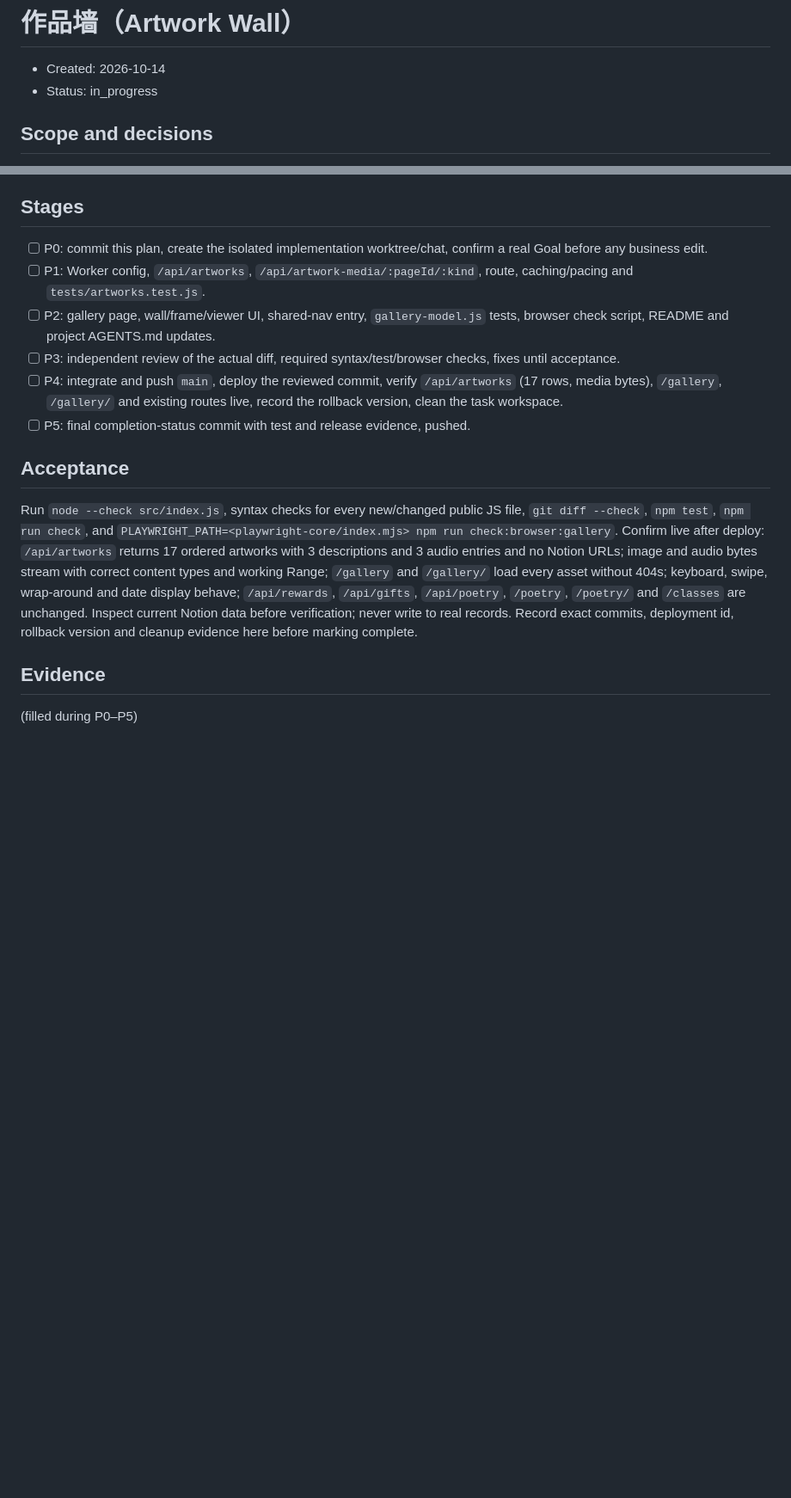
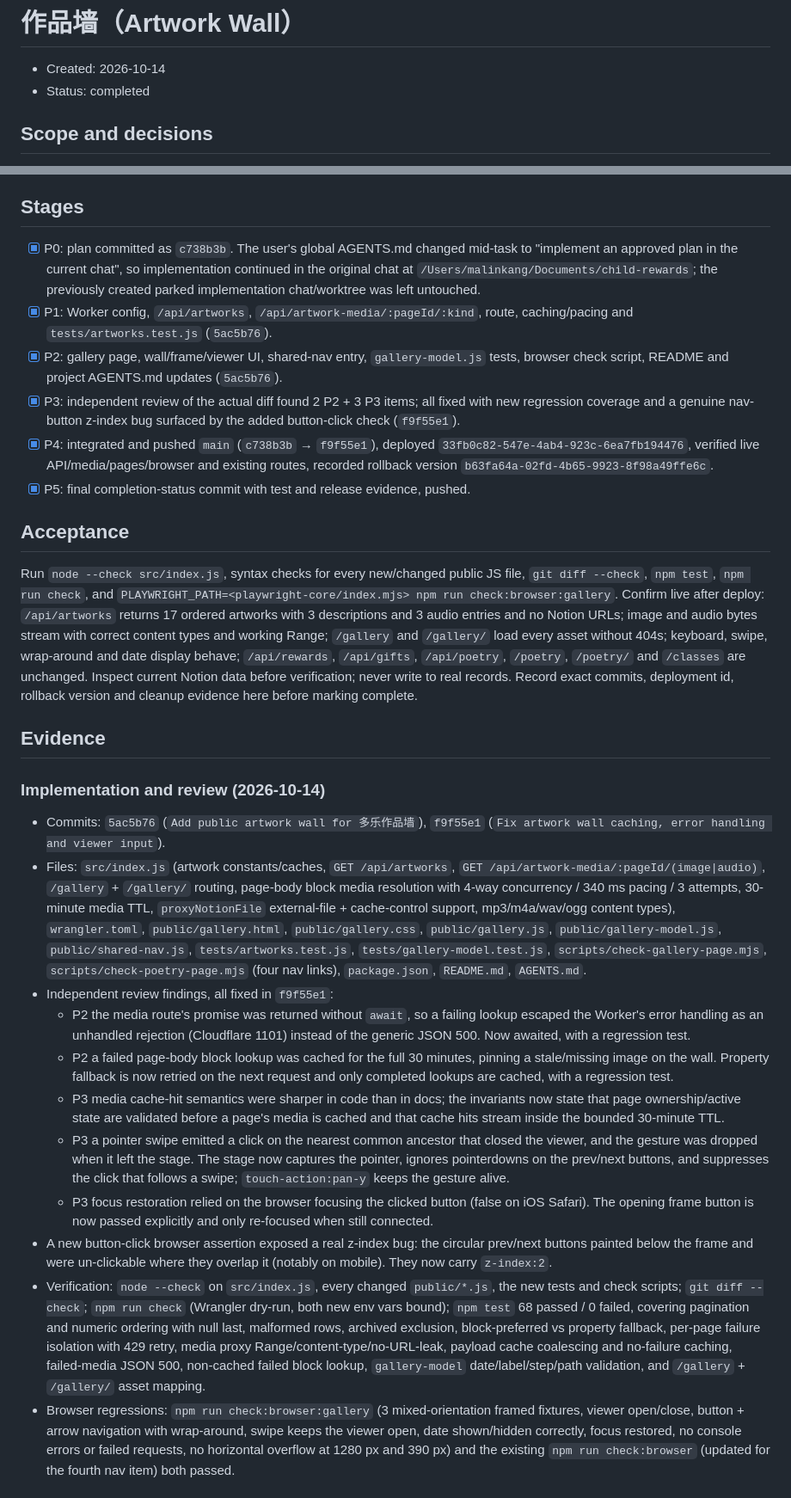
Before and after one commit to malinkang/child-rewards, a Markdown page: docs/plan/2026-10-14-artwork-wall.md, 2 parts joined by grey strips. Shown at 86% size. GitHub-like rendering; blank space fills up the shorter version.

Commit message:
docs: complete artwork wall rollout

```diff
--- a/docs/plan/2026-10-14-artwork-wall.md
+++ b/docs/plan/2026-10-14-artwork-wall.md
@@ -1,7 +1,7 @@
 # 作品墙（Artwork Wall）
 
 - Created: 2026-10-14
-- Status: in_progress
+- Status: completed
 
 ## Scope and decisions
 
@@ -98,12 +98,12 @@ Page structure and copy:
 
 ## Stages
 
-- [ ] P0: commit this plan, create the isolated implementation worktree/chat, confirm a real Goal before any business edit.
-- [ ] P1: Worker config, `/api/artworks`, `/api/artwork-media/:pageId/:kind`, route, caching/pacing and `tests/artworks.test.js`.
-- [ ] P2: gallery page, wall/frame/viewer UI, shared-nav entry, `gallery-model.js` tests, browser check script, README and project AGENTS.md updates.
-- [ ] P3: independent review of the actual diff, required syntax/test/browser checks, fixes until acceptance.
-- [ ] P4: integrate and push `main`, deploy the reviewed commit, verify `/api/artworks` (17 rows, media bytes), `/gallery`, `/gallery/` and existing routes live, record the rollback version, clean the task workspace.
-- [ ] P5: final completion-status commit with test and release evidence, pushed.
+- [x] P0: plan committed as `c738b3b`. The user's global AGENTS.md changed mid-task to "implement an approved plan in the current chat", so implementation continued in the original chat at `/Users/malinkang/Documents/child-rewards`; the previously created parked implementation chat/worktree was left untouched.
+- [x] P1: Worker config, `/api/artworks`, `/api/artwork-media/:pageId/:kind`, route, caching/pacing and `tests/artworks.test.js` (`5ac5b76`).
+- [x] P2: gallery page, wall/frame/viewer UI, shared-nav entry, `gallery-model.js` tests, browser check script, README and project AGENTS.md updates (`5ac5b76`).
+- [x] P3: independent review of the actual diff found 2 P2 + 3 P3 items; all fixed with new regression coverage and a genuine nav-button z-index bug surfaced by the added button-click check (`f9f55e1`).
+- [x] P4: integrated and pushed `main` (`c738b3b` → `f9f55e1`), deployed `33fb0c82-547e-4ab4-923c-6ea7fb194476`, verified live API/media/pages/browser and existing routes, recorded rollback version `b63fa64a-02fd-4b65-9923-8f98a49ffe6c`.
+- [x] P5: final completion-status commit with test and release evidence, pushed.
 
 ## Acceptance
 
@@ -111,4 +111,17 @@ Run `node --check src/index.js`, syntax checks for every new/changed public JS f
 
 ## Evidence
 
-(filled during P0–P5)
+### Implementation and review (2026-10-14)
+
+- Commits: `5ac5b76` (`Add public artwork wall for 多乐作品墙`), `f9f55e1` (`Fix artwork wall caching, error handling and viewer input`).
+- Files: `src/index.js` (artwork constants/caches, `GET /api/artworks`, `GET /api/artwork-media/:pageId/(image|audio)`, `/gallery` + `/gallery/` routing, page-body block media resolution with 4-way concurrency / 340 ms pacing / 3 attempts, 30-minute media TTL, `proxyNotionFile` external-file + cache-control support, mp3/m4a/wav/ogg content types), `wrangler.toml`, `public/gallery.html`, `public/gallery.css`, `public/gallery.js`, `public/gallery-model.js`, `public/shared-nav.js`, `tests/artworks.test.js`, `tests/gallery-model.test.js`, `scripts/check-gallery-page.mjs`, `scripts/check-poetry-page.mjs` (four nav links), `package.json`, `README.md`, `AGENTS.md`.
+- Independent review findings, all fixed in `f9f55e1`:
+  - P2 the media route's promise was returned without `await`, so a failing lookup escaped the Worker's error handling as an unhandled rejection (Cloudflare 1101) instead of the generic JSON 500. Now awaited, with a regression test.
+  - P2 a failed page-body block lookup was cached for the full 30 minutes, pinning a stale/missing image on the wall. Property fallback is now retried on the next request and only completed lookups are cached, with a regression test.
+  - P3 media cache-hit semantics were sharper in code than in docs; the invariants now state that page ownership/active state are validated before a page's media is cached and that cache hits stream inside the bounded 30-minute TTL.
+  - P3 a pointer swipe emitted a click on the nearest common ancestor that closed the viewer, and the gesture was dropped when it left the stage. The stage now captures the pointer, ignores pointerdowns on the prev/next buttons, and suppresses the click that follows a swipe; `touch-action:pan-y` keeps the gesture alive.
+  - P3 focus restoration relied on the browser focusing the clicked button (false on iOS Safari). The opening frame button is now passed explicitly and only re-focused when still connected.
+- A new button-click browser assertion exposed a real z-index bug: the circular prev/next buttons painted below the frame and were un-clickable where they overlap it (notably on mobile). They now carry `z-index:2`.
+- Verification: `node --check` on `src/index.js`, every changed `public/*.js`, the new tests and check scripts; `git diff --check`; `npm run check` (Wrangler dry-run, both new env vars bound); `npm test` 68 passed / 0 failed, covering pagination and numeric ordering with null last, malformed rows, archived exclusion, block-preferred vs property fallback, per-page failure isolation with 429 retry, media proxy Range/content-type/no-URL-leak, payload cache coalescing and no-failure caching, failed-media JSON 500, non-cached failed block lookup, `gallery-model` date/label/step/path validation, and `/gallery` + `/gallery/` asset mapping.
+- Browser regressions: `npm run check:browser:gallery` (3 mixed-orientation framed fixtures, viewer open/close, button + arrow navigation with wrap-around, swipe keeps the viewer open, date shown/hidden correctly, focus restored, no console errors or failed requests, no horizontal overflow at 1280 px and 390 px) and the existing `npm run check:browser` (updated for the fourth nav item) both passed.
+
```
Also changed, not shown: other parts of docs/plan/2026-10-14-artwork-wall.md (+10 -0 lines).
